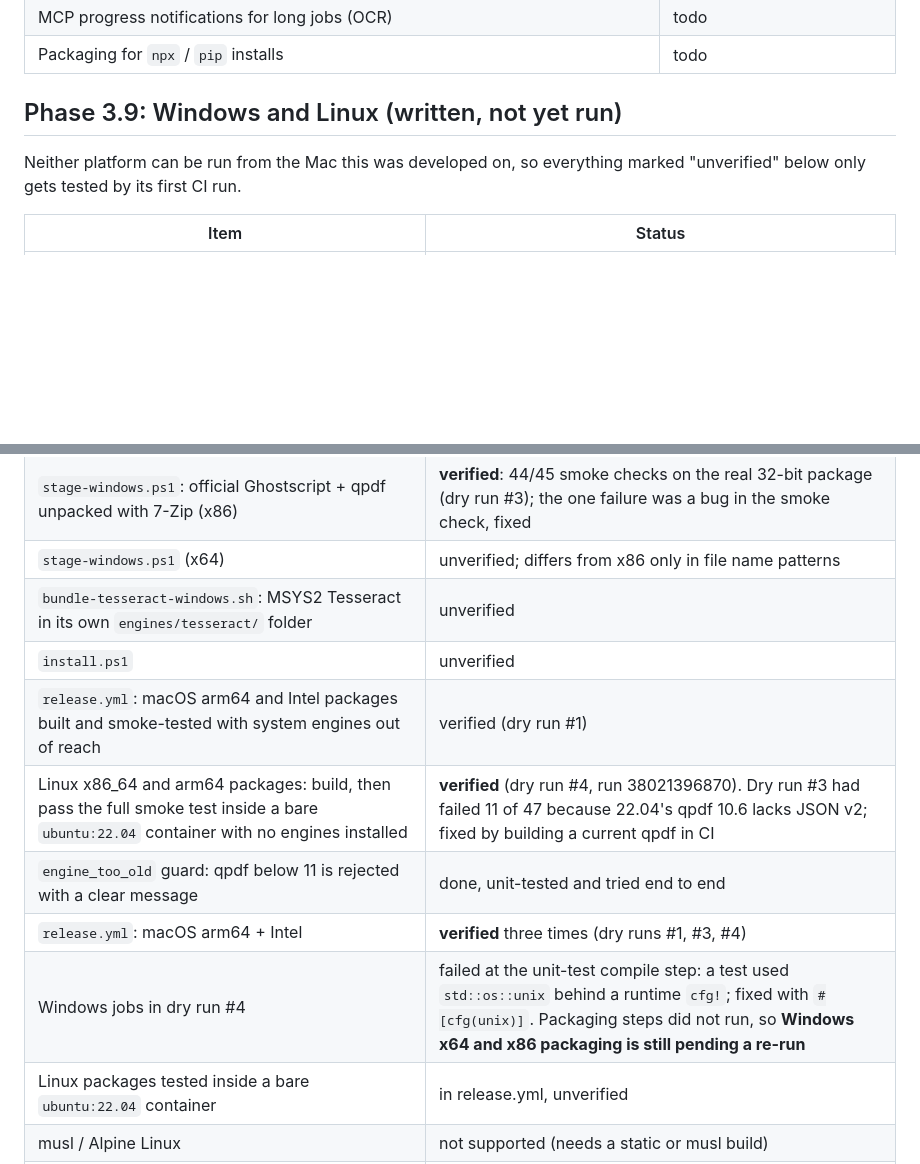
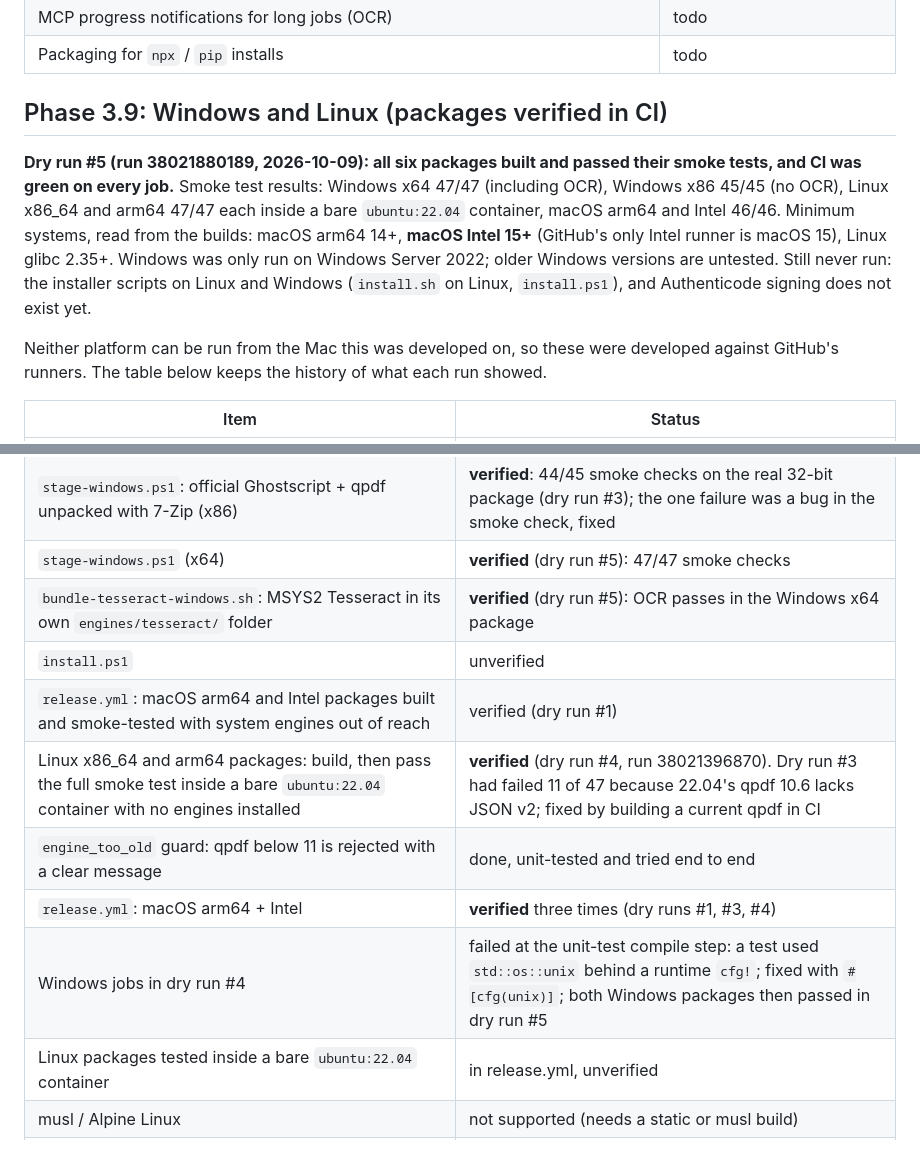
Before and after one commit to shivamhire025/pdfsqueeze, a Markdown page: ROADMAP.md, 2 parts joined by grey strips. Drawn GitHub-style; blank space fills up the shorter version.

Commit message:
Record verified status: all six packages pass in CI
Dry run 38021880189: macOS arm64/Intel, Linux x86_64/arm64 and Windows
x64/x86 all built and passed their smoke tests. Document minimum systems
(macOS 14+/15+, glibc 2.35+) and what remains unverified.

Co-Authored-By: Claude Sonnet 5.5 <noreply@anthropic.com>

```diff
--- a/ROADMAP.md
+++ b/ROADMAP.md
@@ -69,10 +69,19 @@ real-world use.
 | MCP progress notifications for long jobs (OCR) | todo |
 | Packaging for `npx` / `pip` installs | todo |
 
-## Phase 3.9: Windows and Linux (written, not yet run)
+## Phase 3.9: Windows and Linux (packages verified in CI)
 
-Neither platform can be run from the Mac this was developed on, so everything marked
-"unverified" below only gets tested by its first CI run.
+**Dry run #5 (run 38021880189, 2026-10-09): all six packages built and passed their smoke
+tests, and CI was green on every job.** Smoke test results: Windows x64 47/47 (including OCR),
+Windows x86 45/45 (no OCR), Linux x86_64 and arm64 47/47 each inside a bare `ubuntu:22.04`
+container, macOS arm64 and Intel 46/46. Minimum systems, read from the builds: macOS arm64 14+,
+**macOS Intel 15+** (GitHub's only Intel runner is macOS 15), Linux glibc 2.35+. Windows was
+only run on Windows Server 2022; older Windows versions are untested. Still never run: the
+installer scripts on Linux and Windows (`install.sh` on Linux, `install.ps1`), and Authenticode
+signing does not exist yet.
+
+Neither platform can be run from the Mac this was developed on, so these were developed
+against GitHub's runners. The table below keeps the history of what each run showed.
 
 | Item | Status |
 |---|---|
@@ -84,14 +93,14 @@ Neither platform can be run from the Mac this was developed on, so everything ma
 | `ci.yml`: tests on Linux/macOS/Windows, 32-bit Windows tests, end-to-end with apt engines | passed (run 38015649219 and the fixes run); now with timeouts and concurrency |
 | `bundle-engines-linux.sh` (ldd + patchelf, glibc floor), `package-linux.sh` | written, unverified |
 | `stage-windows.ps1`: official Ghostscript + qpdf unpacked with 7-Zip (x86) | **verified**: 44/45 smoke checks on the real 32-bit package (dry run #3); the one failure was a bug in the smoke check, fixed |
-| `stage-windows.ps1` (x64) | unverified; differs from x86 only in file name patterns |
-| `bundle-tesseract-windows.sh`: MSYS2 Tesseract in its own `engines/tesseract/` folder | unverified |
+| `stage-windows.ps1` (x64) | **verified** (dry run #5): 47/47 smoke checks |
+| `bundle-tesseract-windows.sh`: MSYS2 Tesseract in its own `engines/tesseract/` folder | **verified** (dry run #5): OCR passes in the Windows x64 package |
 | `install.ps1` | unverified |
 | `release.yml`: macOS arm64 and Intel packages built and smoke-tested with system engines out of reach | verified (dry run #1) |
 | Linux x86_64 and arm64 packages: build, then pass the full smoke test inside a bare `ubuntu:22.04` container with no engines installed | **verified** (dry run #4, run 38021396870). Dry run #3 had failed 11 of 47 because 22.04's qpdf 10.6 lacks JSON v2; fixed by building a current qpdf in CI |
 | `engine_too_old` guard: qpdf below 11 is rejected with a clear message | done, unit-tested and tried end to end |
 | `release.yml`: macOS arm64 + Intel | **verified** three times (dry runs #1, #3, #4) |
-| Windows jobs in dry run #4 | failed at the unit-test compile step: a test used `std::os::unix` behind a runtime `cfg!`; fixed with `#[cfg(unix)]`. Packaging steps did not run, so **Windows x64 and x86 packaging is still pending a re-run** |
+| Windows jobs in dry run #4 | failed at the unit-test compile step: a test used `std::os::unix` behind a runtime `cfg!`; fixed with `#[cfg(unix)]`; both Windows packages then passed in dry run #5 |
 | Linux packages tested inside a bare `ubuntu:22.04` container | in release.yml, unverified |
 | musl / Alpine Linux | not supported (needs a static or musl build) |
 | Windows 32-bit OCR | not possible with current Tesseract builds |
```
Also changed, not shown: README.md (+5 -5 lines).
